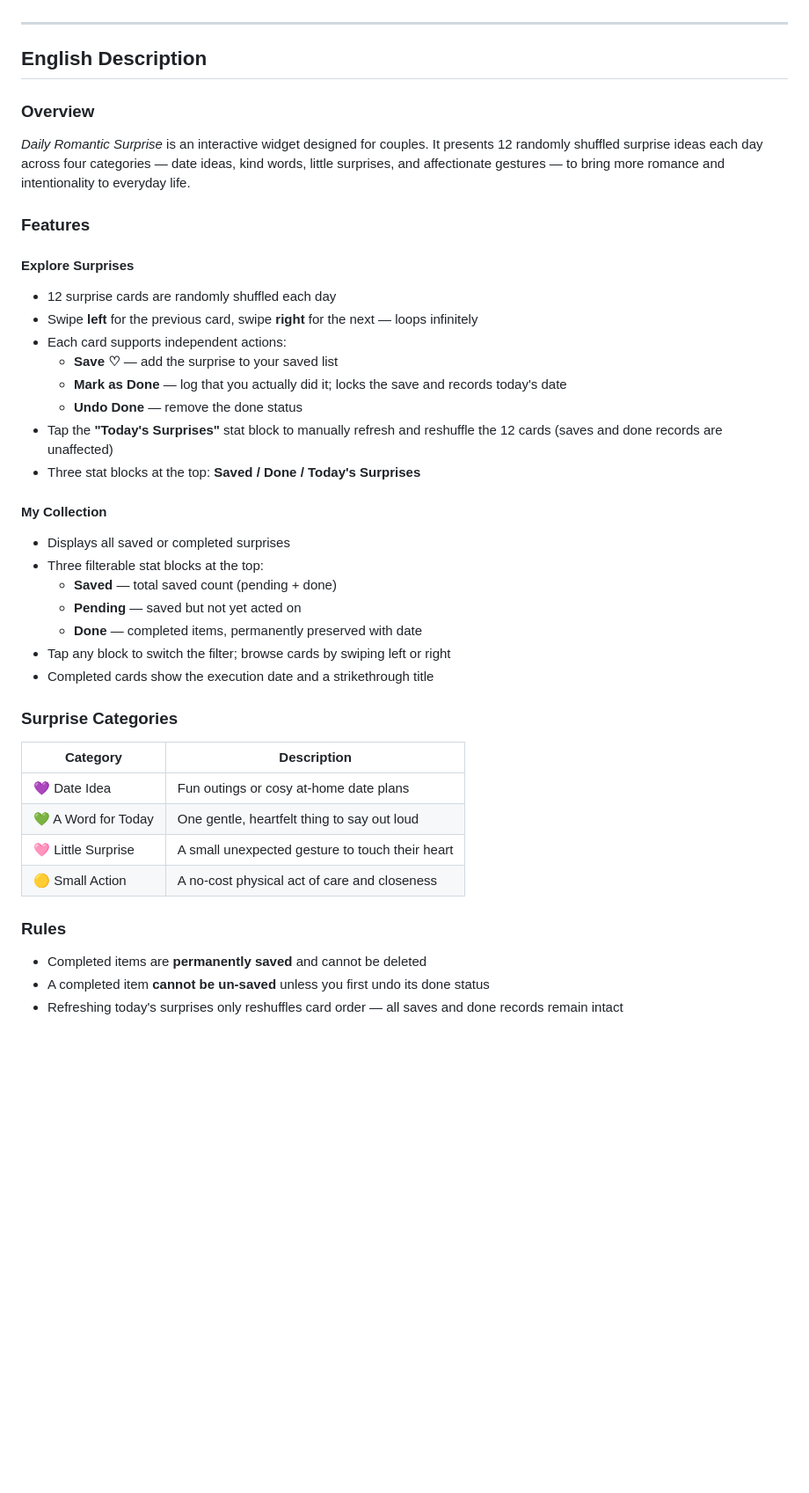
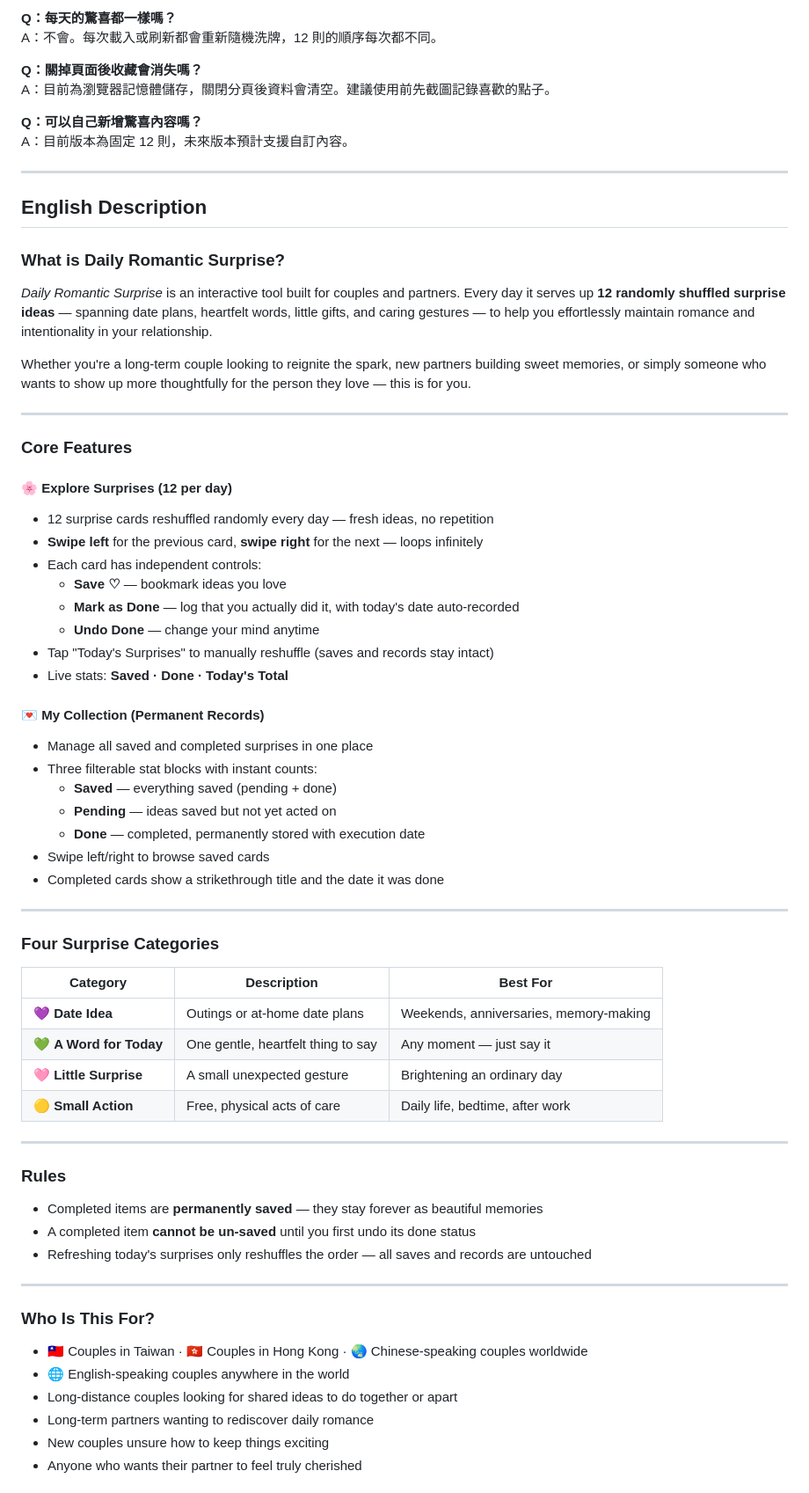
Before and after one commit to kok1232/romantic_surprise, a Markdown page: README.md, the part around one of its changes. Shown at 88% size. Rendered like a GitHub page; blank space fills up the shorter version.

```diff
--- a/README.md
+++ b/README.md
@@ -50,46 +79,74 @@
+**Q：每天的驚喜都一樣嗎？**
+A：不會。每次載入或刷新都會重新隨機洗牌，12 則的順序每次都不同。
+
+**Q：關掉頁面後收藏會消失嗎？**
+A：目前為瀏覽器記憶體儲存，關閉分頁後資料會清空。建議使用前先截圖記錄喜歡的點子。
+
+**Q：可以自己新增驚喜內容嗎？**
+A：目前版本為固定 12 則，未來版本預計支援自訂內容。
 
 ---
 
 ## English Description
 
-### Overview
+### What is Daily Romantic Surprise?
 
-*Daily Romantic Surprise* is an interactive widget designed for couples. It presents 12 randomly shuffled surprise ideas each day across four categories — date ideas, kind words, little surprises, and affectionate gestures — to bring more romance and intentionality to everyday life.
+*Daily Romantic Surprise* is an interactive tool built for couples and partners. Every day it serves up **12 randomly shuffled surprise ideas** — spanning date plans, heartfelt words, little gifts, and caring gestures — to help you effortlessly maintain romance and intentionality in your relationship.
 
-### Features
+Whether you're a long-term couple looking to reignite the spark, new partners building sweet memories, or simply someone who wants to show up more thoughtfully for the person they love — this is for you.
 
-#### Explore Surprises
+---
 
-- 12 surprise cards are randomly shuffled each day
-- Swipe **left** for the previous card, swipe **right** for the next — loops infinitely
-- Each card supports independent actions:
-  - **Save ♡** — add the surprise to your saved list
-  - **Mark as Done** — log that you actually did it; locks the save and records today's date
-  - **Undo Done** — remove the done status
-- Tap the **"Today's Surprises"** stat block to manually refresh and reshuffle the 12 cards (saves and done records are unaffected)
-- Three stat blocks at the top: **Saved / Done / Today's Surprises**
+### Core Features
 
-#### My Collection
+#### 🌸 Explore Surprises (12 per day)
 
-- Displays all saved or completed surprises
-- Three filterable stat blocks at the top:
-  - **Saved** — total saved count (pending + done)
-  - **Pending** — saved but not yet acted on
-  - **Done** — completed items, permanently preserved with date
-- Tap any block to switch the filter; browse cards by swiping left or right
-- Completed cards show the execution date and a strikethrough title
+- 12 surprise cards reshuffled randomly every day — fresh ideas, no repetition
+- **Swipe left** for the previous card, **swipe right** for the next — loops infinitely
+- Each card has independent controls:
+  - **Save ♡** — bookmark ideas you love
+  - **Mark as Done** — log that you actually did it, with today's date auto-recorded
+  - **Undo Done** — change your mind anytime
+- Tap "Today's Surprises" to manually reshuffle (saves and records stay intact)
+- Live stats: **Saved · Done · Today's Total**
 
-### Surprise Categories
+#### 💌 My Collection (Permanent Records)
 
-| Category | Description |
-|----------|-------------|
-| 💜 Date Idea | Fun outings or cosy at-home date plans |
-| 💚 A Word for Today | One gentle, heartfelt thing to say out loud |
-| 🩷 Little Surprise | A small unexpected gesture to touch their heart |
-| 🟡 Small Action | A no-cost physical act of care and closeness |
+- Manage all saved and completed surprises in one place
+- Three filterable stat blocks with instant counts:
+  - **Saved** — everything saved (pending + done)
+  - **Pending** — ideas saved but not yet acted on
+  - **Done** — completed, permanently stored with execution date
+- Swipe left/right to browse saved cards
+- Completed cards show a strikethrough title and the date it was done
+
+---
+
+### Four Surprise Categories
+
+| Category | Description | Best For |
+|----------|-------------|----------|
+| 💜 **Date Idea** | Outings or at-home date plans | Weekends, anniversaries, memory-making |
+| 💚 **A Word for Today** | One gentle, heartfelt thing to say | Any moment — just say it |
+| 🩷 **Little Surprise** | A small unexpected gesture | Brightening an ordinary day |
+| 🟡 **Small Action** | Free, physical acts of care | Daily life, bedtime, after work |
+
+---
 
 ### Rules
 
-- Completed items are **permanently saved** and cannot be deleted
-- A completed item **cannot be un-saved** unless you first undo its done status
-- Refreshing today's surprises only reshuffles card order — all saves and done records remain intact
+- Completed items are **permanently saved** — they stay forever as beautiful memories
+- A completed item **cannot be un-saved** until you first undo its done status
+- Refreshing today's surprises only reshuffles the order — all saves and records are untouched
+
+---
+
+### Who Is This For?
+
+- 🇹🇼 Couples in Taiwan · 🇭🇰 Couples in Hong Kong · 🌏 Chinese-speaking couples worldwide
+- 🌐 English-speaking couples anywhere in the world
+- Long-distance couples looking for shared ideas to do together or apart
+- Long-term partners wanting to rediscover daily romance
+- New couples unsure how to keep things exciting
+- Anyone who wants their partner to feel truly cherished
+
```
Also changed, not shown: other parts of README.md (+81 -33 lines).
